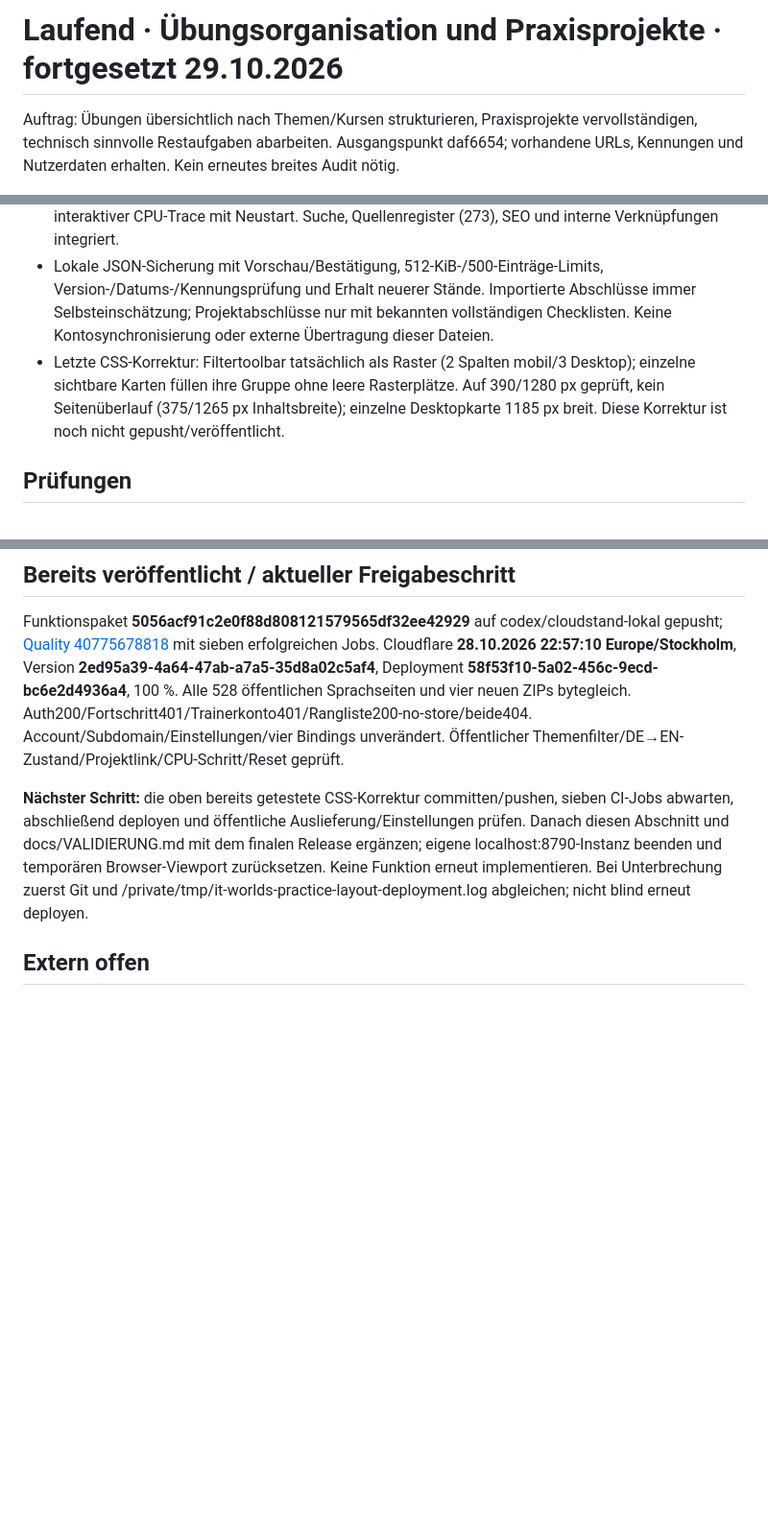
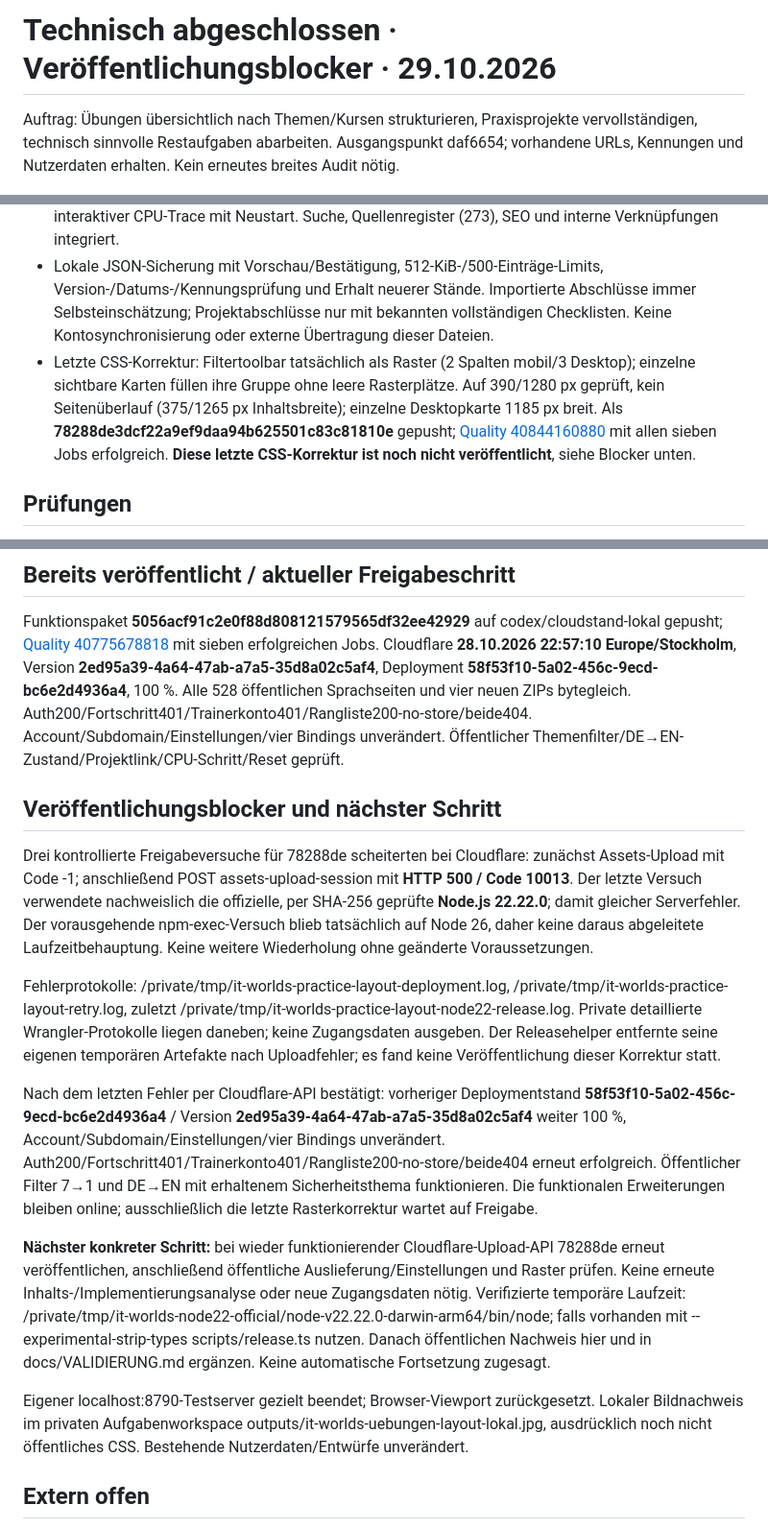
Before and after one commit to manuelk2607/IT-Worlds, a Markdown page: PROGRESS.md, 3 parts joined by grey strips. Shown at 96% size. GitHub-like rendering; blank space fills up the shorter version.

Commit message:
Record verified practice release and Cloudflare upload blocker

```diff
--- a/PROGRESS.md
+++ b/PROGRESS.md
@@ -1,4 +1,4 @@
-# Laufend · Übungsorganisation und Praxisprojekte · fortgesetzt 29.10.2026
+# Technisch abgeschlossen · Veröffentlichungsblocker · 29.10.2026
 
 Auftrag: Übungen übersichtlich nach Themen/Kursen strukturieren, Praxisprojekte vervollständigen, technisch sinnvolle Restaufgaben abarbeiten. Ausgangspunkt daf6654; vorhandene URLs, Kennungen und Nutzerdaten erhalten. Kein erneutes breites Audit nötig.
 
@@ -9,7 +9,7 @@ Auftrag: Übungen übersichtlich nach Themen/Kursen strukturieren, Praxisprojekt
 - Alle sieben Projekte mit wiederaufnehmbaren Selbstprüfchecklisten. Vier neue vollständige DE/EN-CLI-Projekte: Lernzeit-JSON, IPv4-Netzplan, eigene Registermaschine, SHA-256-Inventar. Getestete Referenzen, echte CLIs/Fehlerfälle und bytegeprüfte ZIPs; keine beliebige Codeausführung im Browser.
 - Vier tastaturbedienbare Ablaufaufgaben mit Fehlpositionsfeedback und erklärten Lösungen; fester interaktiver CPU-Trace mit Neustart. Suche, Quellenregister (273), SEO und interne Verknüpfungen integriert.
 - Lokale JSON-Sicherung mit Vorschau/Bestätigung, 512-KiB-/500-Einträge-Limits, Version-/Datums-/Kennungsprüfung und Erhalt neuerer Stände. Importierte Abschlüsse immer Selbsteinschätzung; Projektabschlüsse nur mit bekannten vollständigen Checklisten. Keine Kontosynchronisierung oder externe Übertragung dieser Dateien.
-- Letzte CSS-Korrektur: Filtertoolbar tatsächlich als Raster (2 Spalten mobil/3 Desktop); einzelne sichtbare Karten füllen ihre Gruppe ohne leere Rasterplätze. Auf 390/1280 px geprüft, kein Seitenüberlauf (375/1265 px Inhaltsbreite); einzelne Desktopkarte 1185 px breit. Diese Korrektur ist noch nicht gepusht/veröffentlicht.
+- Letzte CSS-Korrektur: Filtertoolbar tatsächlich als Raster (2 Spalten mobil/3 Desktop); einzelne sichtbare Karten füllen ihre Gruppe ohne leere Rasterplätze. Auf 390/1280 px geprüft, kein Seitenüberlauf (375/1265 px Inhaltsbreite); einzelne Desktopkarte 1185 px breit. Als **78288de3dcf22a9ef9daa94b625501c83c81810e** gepusht; [Quality 40844160880](https://github.com/manuelk2607/IT-Worlds/actions/runs/40844160880) mit allen sieben Jobs erfolgreich. **Diese letzte CSS-Korrektur ist noch nicht veröffentlicht**, siehe Blocker unten.
 
 ## Prüfungen
 
@@ -21,7 +21,17 @@ Browser lokal: Statusfilter/Reload/Sprachwechsel, Modellfehler/Erfolg/Undo mit e
 
 Funktionspaket **5056acf91c2e0f88d808121579565df32ee42929** auf codex/cloudstand-lokal gepusht; [Quality 40775678818](https://github.com/manuelk2607/IT-Worlds/actions/runs/40775678818) mit sieben erfolgreichen Jobs. Cloudflare **28.10.2026 22:57:10 Europe/Stockholm**, Version **2ed95a39-4a64-47ab-a7a5-35d8a02c5af4**, Deployment **58f53f10-5a02-456c-9ecd-bc6e2d4936a4**, 100 %. Alle 528 öffentlichen Sprachseiten und vier neuen ZIPs bytegleich. Auth200/Fortschritt401/Trainerkonto401/Rangliste200-no-store/beide404. Account/Subdomain/Einstellungen/vier Bindings unverändert. Öffentlicher Themenfilter/DE→EN-Zustand/Projektlink/CPU-Schritt/Reset geprüft.
 
-**Nächster Schritt:** die oben bereits getestete CSS-Korrektur committen/pushen, sieben CI-Jobs abwarten, abschließend deployen und öffentliche Auslieferung/Einstellungen prüfen. Danach diesen Abschnitt und docs/VALIDIERUNG.md mit dem finalen Release ergänzen; eigene localhost:8790-Instanz beenden und temporären Browser-Viewport zurücksetzen. Keine Funktion erneut implementieren. Bei Unterbrechung zuerst Git und /private/tmp/it-worlds-practice-layout-deployment.log abgleichen; nicht blind erneut deployen.
+## Veröffentlichungsblocker und nächster Schritt
+
+Drei kontrollierte Freigabeversuche für 78288de scheiterten bei Cloudflare: zunächst Assets-Upload mit Code -1; anschließend POST assets-upload-session mit **HTTP 500 / Code 10013**. Der letzte Versuch verwendete nachweislich die offizielle, per SHA-256 geprüfte **Node.js 22.22.0**; damit gleicher Serverfehler. Der vorausgehende npm-exec-Versuch blieb tatsächlich auf Node 26, daher keine daraus abgeleitete Laufzeitbehauptung. Keine weitere Wiederholung ohne geänderte Voraussetzungen.
+
+Fehlerprotokolle: /private/tmp/it-worlds-practice-layout-deployment.log, /private/tmp/it-worlds-practice-layout-retry.log, zuletzt /private/tmp/it-worlds-practice-layout-node22-release.log. Private detaillierte Wrangler-Protokolle liegen daneben; keine Zugangsdaten ausgeben. Der Releasehelper entfernte seine eigenen temporären Artefakte nach Uploadfehler; es fand keine Veröffentlichung dieser Korrektur statt.
+
+Nach dem letzten Fehler per Cloudflare-API bestätigt: vorheriger Deploymentstand **58f53f10-5a02-456c-9ecd-bc6e2d4936a4** / Version **2ed95a39-4a64-47ab-a7a5-35d8a02c5af4** weiter 100 %, Account/Subdomain/Einstellungen/vier Bindings unverändert. Auth200/Fortschritt401/Trainerkonto401/Rangliste200-no-store/beide404 erneut erfolgreich. Öffentlicher Filter 7→1 und DE→EN mit erhaltenem Sicherheitsthema funktionieren. Die funktionalen Erweiterungen bleiben online; ausschließlich die letzte Rasterkorrektur wartet auf Freigabe.
+
+**Nächster konkreter Schritt:** bei wieder funktionierender Cloudflare-Upload-API 78288de erneut veröffentlichen, anschließend öffentliche Auslieferung/Einstellungen und Raster prüfen. Keine erneute Inhalts-/Implementierungsanalyse oder neue Zugangsdaten nötig. Verifizierte temporäre Laufzeit: /private/tmp/it-worlds-node22-official/node-v22.22.0-darwin-arm64/bin/node; falls vorhanden mit --experimental-strip-types scripts/release.ts nutzen. Danach öffentlichen Nachweis hier und in docs/VALIDIERUNG.md ergänzen. Keine automatische Fortsetzung zugesagt.
+
+Eigener localhost:8790-Testserver gezielt beendet; Browser-Viewport zurückgesetzt. Lokaler Bildnachweis im privaten Aufgabenworkspace outputs/it-worlds-uebungen-layout-lokal.jpg, ausdrücklich noch nicht öffentliches CSS. Bestehende Nutzerdaten/Entwürfe unverändert.
 
 ## Extern offen
 
```
Also changed, not shown: docs/VALIDIERUNG.md (+9 -2 lines).
